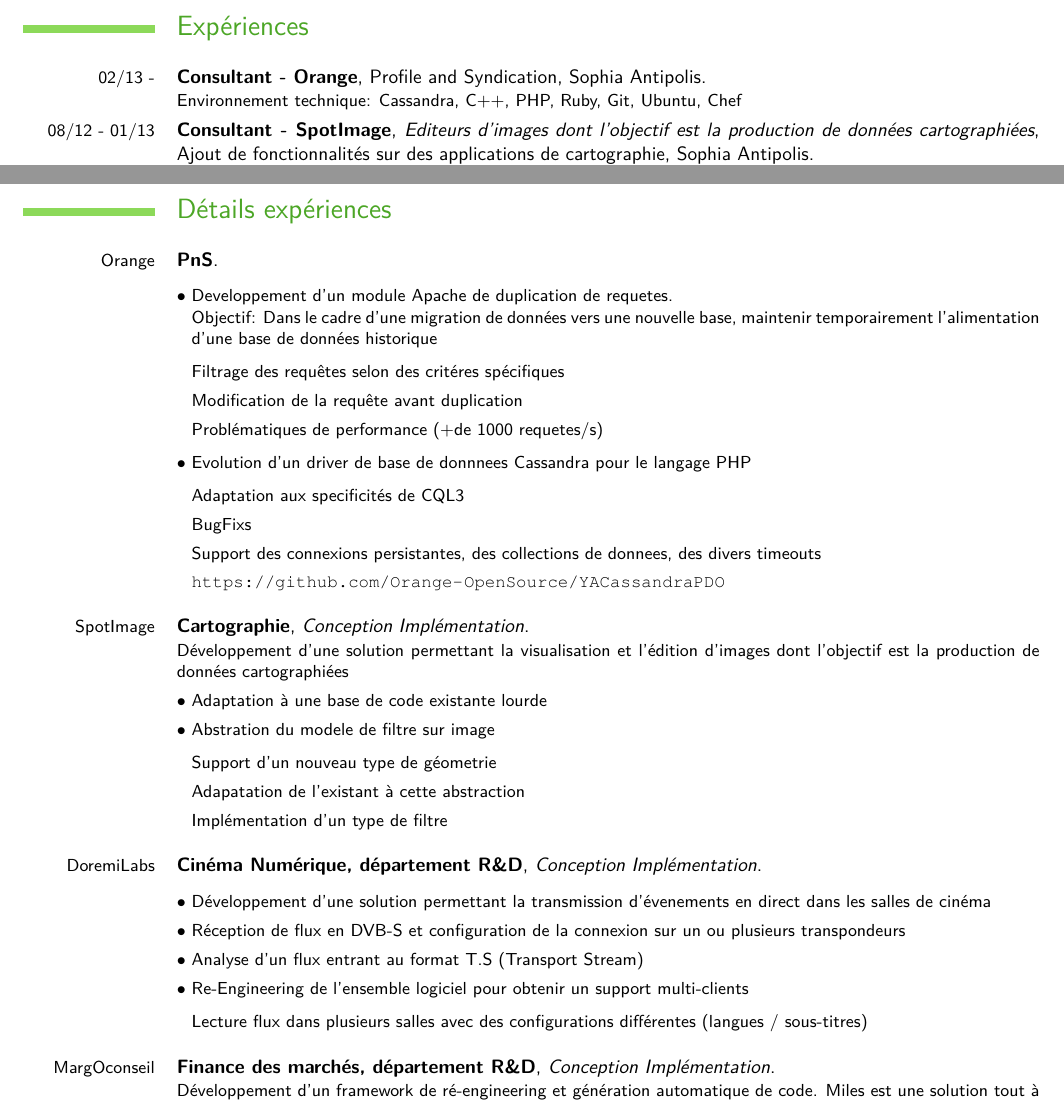
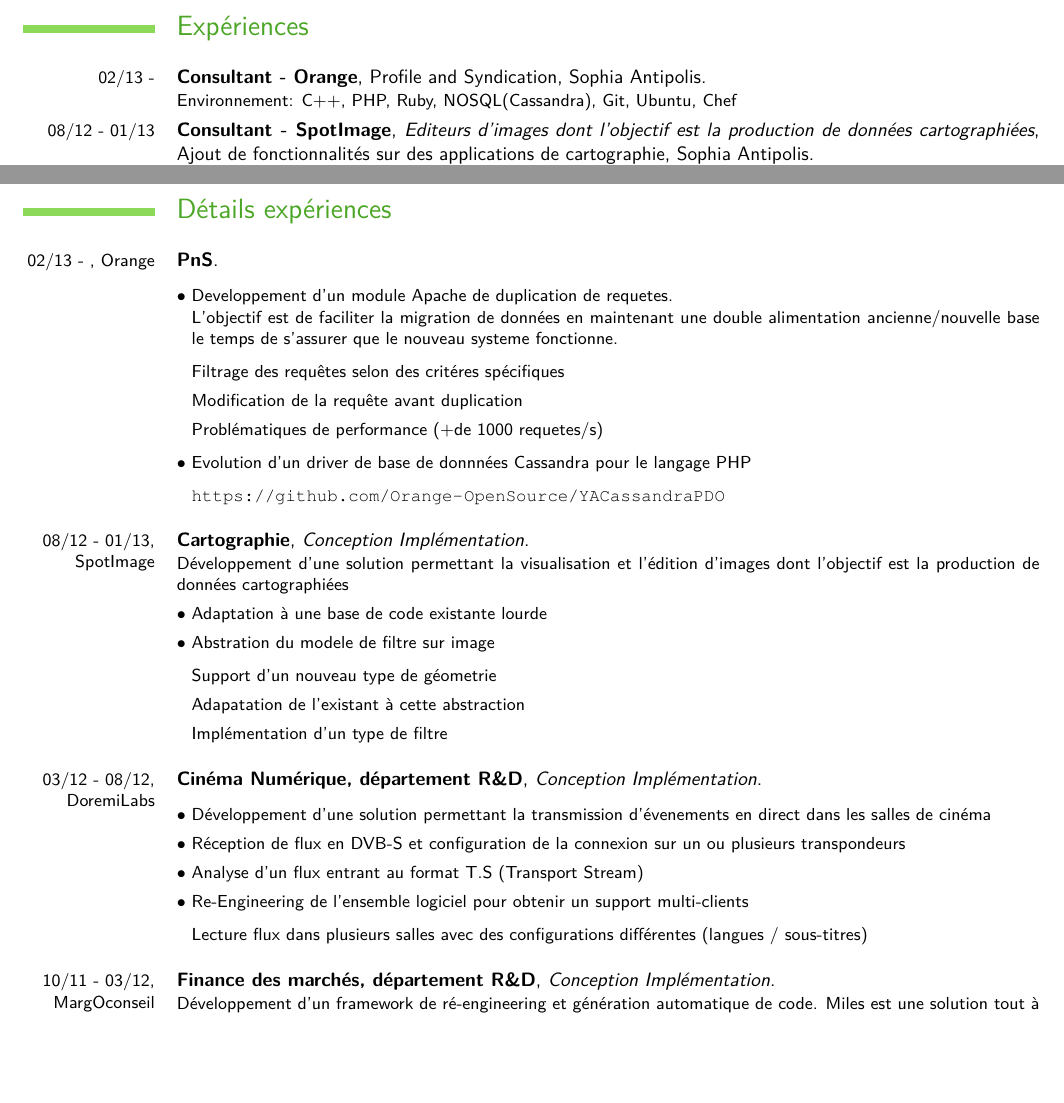
Before and after one commit to mathieu-lornac/my_conf, a LaTeX CV (doc/cv/mathieu.lornac.cv.lv.tex): two parts of pages 1 and 2 of 3, joined at a grey line, cut so that both start at the same text, the shorter picture padded with empty space. Compiled offline with pdfLaTeX.

Commit message:
Update CV

```diff
--- a/doc/cv/mathieu.lornac.cv.lv.tex
+++ b/doc/cv/mathieu.lornac.cv.lv.tex
@@ -26,7 +26,7 @@
 \familyname{Mathieu}
 %\title{Curriculum Vitae}               % optional, remove the line if not wanted
 \address{10 avenue mar\'echal Reille}
-{06600 Vence}    % optional, remove the line if not wanted
+{06600 Antibes}    % optional, remove the line if not wanted
 \mobile{06 22 45 37 54}                    % optional, remove the line if not wanted
 %\phone{phone (optional)}                      % optional, remove the line if not wanted
 %\fax{fax (optional)}                          % optional, remove the line if not wanted
@@ -36,7 +36,7 @@
 %\photo[64pt]{picture}                         % '64pt' is the height the picture must be resized to and 'picture' is the name of the picture file; optional, remove the line if not wanted
 %\quote{Some quote (optional)}                 % optional, remove the line if not wanted
 
-%\nopagenumbers{}                             % uncomment to suppress automatic page numbering for CVs longer than one page
+\nopagenumbers{}                             % uncomment to suppress automatic page numbering for CVs longer than one page
 
 %----------------------------------------------------------------------------------
 %            content
@@ -46,11 +46,11 @@
 
 \section{Exp\'eriences}
 
-\cventry{02/13 -}{Consultant - Orange}{}{Profile and Syndication}{Sophia Antipolis}{Environnement technique: Cassandra, C++, PHP, Ruby, Git, Ubuntu, Chef}
-\cventry{08/12 - 01/13}{Consultant - SpotImage}{Editeurs d'images dont l'objectif est la production de données cartographiées}{Ajout de fonctionnalit\'es sur des applications de cartographie}{Sophia Antipolis}{Environnement technique: C++, Qt, Svn, CentOS}
-\cventry{03/12 - 08/12}{DoremiLabs}{D\'eveloppement d'une solution de r\'eception de flux satellites permettant la diffusion d'\'ev\`enements en direct dans les salles de cin\'ema}{}{Antibes}{Environnement technique: C/C++, CVS, Debian}
-\cventry{10/11 - 03/12}{MargOconseil}{D\'eveloppement d'un framework de g\'en\'eration de code et d'interop\'erabilit\'e de langages}{}{Paris}{Environnement technique: Ruby, C++, Mercurial, GNU/Linux}
-\cventry{08/10 - 09/11}{Ensuite Informatique}{D\'eveloppement des processeurs d'analyse de situation en continue}{Conception, impl\'ementation}{Paris}{Environnement technique: C++, Qt, Flex/Bison, CMake, Git, GNU/Linux}
+\cventry{02/13 -}{Consultant - Orange}{}{Profile and Syndication}{Sophia Antipolis}{Environnement: C++, PHP, Ruby, NOSQL(Cassandra), Git, Ubuntu, Chef}
+\cventry{08/12 - 01/13}{Consultant - SpotImage}{Editeurs d'images dont l'objectif est la production de données cartographiées}{Ajout de fonctionnalit\'es sur des applications de cartographie}{Sophia Antipolis}{Environnement: C++, Qt, Svn, CentOS}
+\cventry{03/12 - 08/12}{DoremiLabs}{D\'eveloppement d'une solution de r\'eception de flux satellites permettant la diffusion d'\'ev\`enements en direct dans les salles de cin\'ema}{}{Antibes}{Environnement: C/C++, CVS, Debian}
+\cventry{10/11 - 03/12}{MargOconseil}{D\'eveloppement d'un framework de g\'en\'eration de code et d'interop\'erabilit\'e de langages}{}{Paris}{Environnement: Ruby, C++, Mercurial, GNU/Linux}
+\cventry{08/10 - 09/11}{Ensuite Informatique}{D\'eveloppement des processeurs d'analyse de situation en continue}{Conception, impl\'ementation}{Paris}{Environnement: C++, Qt, Flex/Bison, CMake, Git, GNU/Linux}
 
 \section{Contributions}
 \cventry{Okular}{Lecteur multiformats de KDE}{Correction de bugs, impl\'ementation de fonctionnalit\'es}{}{}{}
@@ -85,20 +85,17 @@
 
 \section{D\'etails exp\'eriences}
 
-\cventry{Orange}{PnS}{}{}{}{
+\cventry{02/13 - , Orange}{PnS}{}{}{}{
 \begin{enumerate}[$\bullet$ ]
 \item Developpement d'un module Apache de duplication de requetes. \\
-  Objectif: Dans le cadre d'une migration de donn\'ees vers une nouvelle base, maintenir temporairement l'alimentation d'une base de donn\'ees historique
+  L'objectif est de faciliter la migration de donn\'ees en maintenant une double alimentation ancienne/nouvelle base le temps de s'assurer que le nouveau systeme fonctionne.
   \begin{enumerate}
   \item Filtrage des requ\^etes selon des crit\'eres sp\'ecifiques
   \item Modification de la requ\^ete avant duplication
   \item Probl\'ematiques de performance (+de 1000 requetes/s)
   \end{enumerate}
-\item Evolution d'un driver de base de donnnees Cassandra pour le langage PHP
+\item Evolution d'un driver de base de donnn\'ees Cassandra pour le langage PHP
   \begin{enumerate}
-  \item Adaptation aux specificit\'es de CQL3
-  \item BugFixs
-  \item Support des connexions persistantes, des collections de donnees, des divers timeouts
   \item \url{https://github.com/Orange-OpenSource/YACassandraPDO}
   \end{enumerate}
 \end{enumerate}
@@ -108,7 +105,7 @@
 
 
 
-\cventry{SpotImage}{Cartographie}{Conception Impl\'ementation}{}{}{
+\cventry{08/12 - 01/13, SpotImage}{Cartographie}{Conception Impl\'ementation}{}{}{
 Développement d'une solution permettant la visualisation et l'édition d'images dont l'objectif est la production de données cartographiées
 \begin{enumerate}[$\bullet$ ]
 \item Adaptation à une base de code existante lourde
@@ -123,7 +120,7 @@ Développement d'une solution permettant la visualisation et l'édition d'images
 }
 
 
-\cventry{DoremiLabs}{Cin\'ema Num\'erique, d\'epartement R\&D}{Conception Impl\'ementation}{}{}{
+\cventry{03/12 - 08/12, DoremiLabs}{Cin\'ema Num\'erique, d\'epartement R\&D}{Conception Impl\'ementation}{}{}{
 \begin{enumerate}[$\bullet$ ]
 \item D\'eveloppement d'une solution permettant la transmission d'évenements en direct dans les salles de cinéma
 \item Réception de flux en DVB-S et configuration de la connexion sur un ou plusieurs transpondeurs
@@ -137,7 +134,7 @@ Développement d'une solution permettant la visualisation et l'édition d'images
 }
 
 
-\cventry{MargOconseil}{Finance des march\'es, d\'epartement R\&D}{Conception Impl\'ementation}{}{}{
+\cventry{10/11 - 03/12, MargOconseil}{Finance des march\'es, d\'epartement R\&D}{Conception Impl\'ementation}{}{}{
   Développement d'un framework de ré-engineering et génération automatique de code.
   Miles est une solution tout à fait innovante de re-engineering applicatif. Elle permet aux clients de s’affranchir de la majorité des problématiques techniques et de se concentrer sur leur métier.
   \begin{enumerate}[$\bullet$ ]
```
Also changed, not shown: doc/cv/mathieu.lornac.cv.lv.tex (3 more changed lines).
